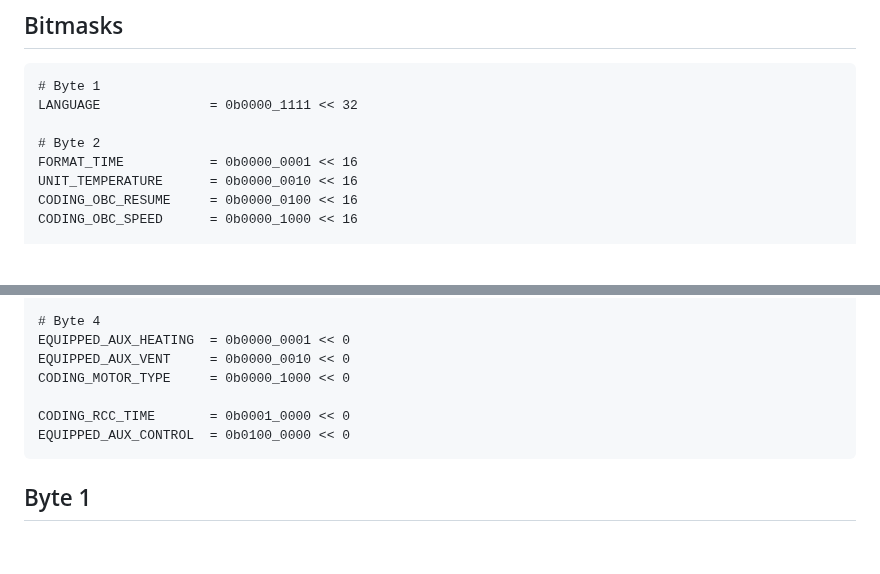
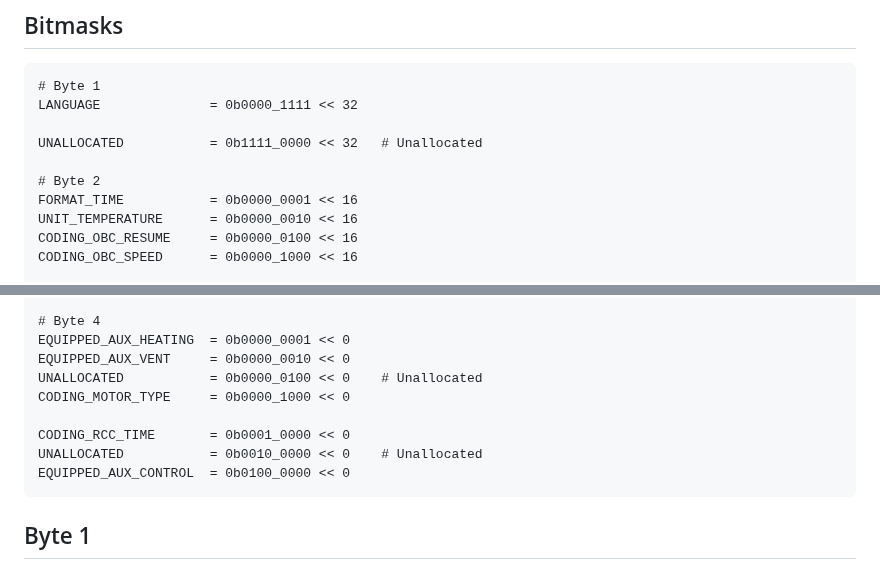
Before and after one commit to StephnnImp/DataV-Teamn, a Markdown page: ike/region.md, 2 parts joined by grey strips. Drawn GitHub-style; blank space fills up the shorter version.

Commit message:
Unallocated bitmasks added

```diff
--- a/ike/region.md
+++ b/ike/region.md
@@ -43,6 +43,8 @@ This is a meta setting; selecting *12h* will default to *mm.dd*. Similarly, sele
     # Byte 1
     LANGUAGE              = 0b0000_1111 << 32
 
+    UNALLOCATED           = 0b1111_0000 << 32   # Unallocated
+
     # Byte 2
     FORMAT_TIME           = 0b0000_0001 << 16
     UNIT_TEMPERATURE      = 0b0000_0010 << 16
@@ -66,9 +68,11 @@ This is a meta setting; selecting *12h* will default to *mm.dd*. Similarly, sele
     # Byte 4
     EQUIPPED_AUX_HEATING  = 0b0000_0001 << 0
     EQUIPPED_AUX_VENT     = 0b0000_0010 << 0
+    UNALLOCATED           = 0b0000_0100 << 0    # Unallocated
     CODING_MOTOR_TYPE     = 0b0000_1000 << 0
 
     CODING_RCC_TIME       = 0b0001_0000 << 0
+    UNALLOCATED           = 0b0010_0000 << 0    # Unallocated
     EQUIPPED_AUX_CONTROL  = 0b0100_0000 << 0
 
 ## Byte 1
```
